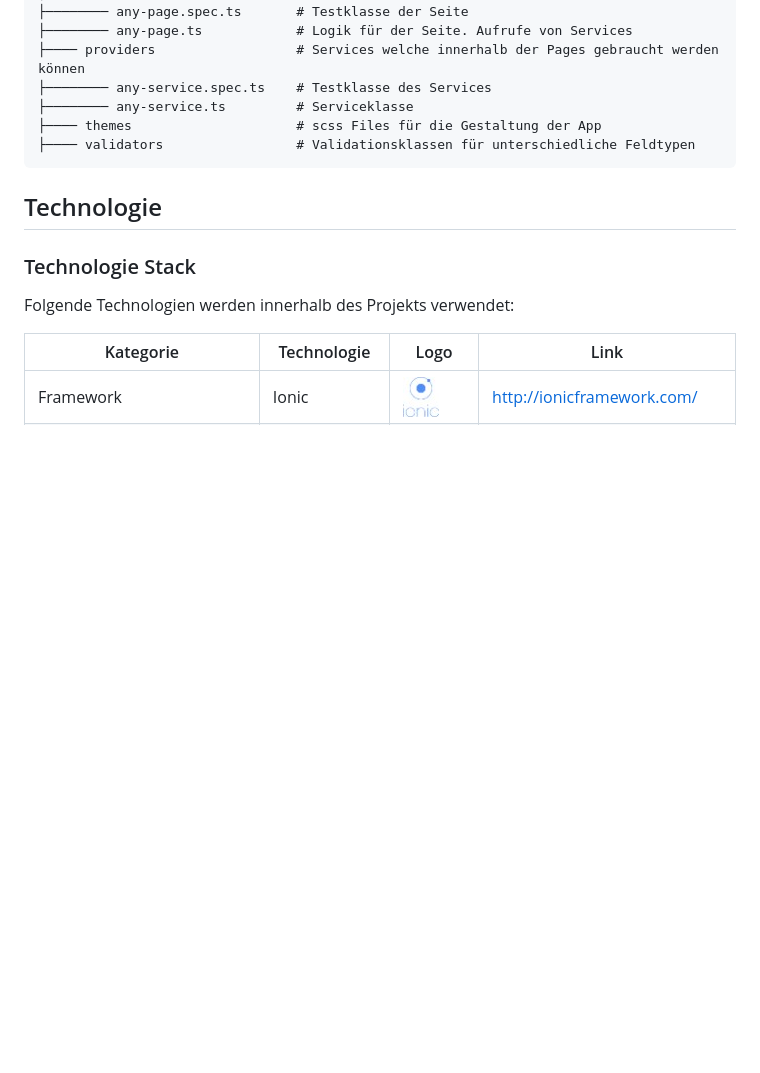
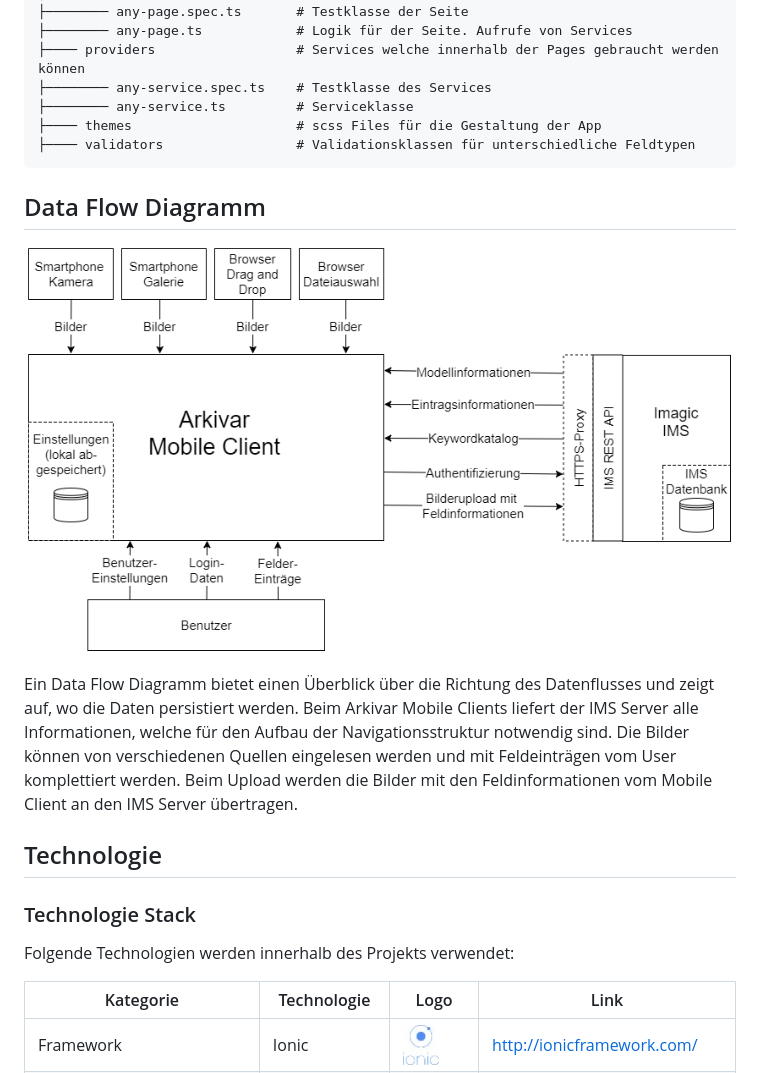
Before and after one commit to IMSmobile/app, a Markdown page: docs/sad.md, the part around the change. Rendered like a GitHub page; pictures changed too: docs/images/dataflow_diagram.png (added); blank space fills up the shorter version.

Commit message:
docs: add dataflow diagram to documentation
For a better overview of the communication channels, a dataflow diagram shows where the data comes from and ends up.

Closes #481

```diff
--- a/docs/sad.md
+++ b/docs/sad.md
@@ -69,6 +69,12 @@ Damit das Projekt sauber strukturiert ist und sich neue Entwickler rasch zurecht
     ├──── themes                     # scss Files für die Gestaltung der App
     ├──── validators                 # Validationsklassen für unterschiedliche Feldtypen
 
+## Data Flow Diagramm
+
+![Data Flow Diagramm](images/dataflow_diagram.png)
+
+Ein Data Flow Diagramm bietet einen Überblick über die Richtung des Datenflusses und zeigt auf, wo die Daten persistiert werden. Beim Arkivar Mobile Clients liefert der IMS Server alle Informationen, welche für den Aufbau der Navigationsstruktur notwendig sind. Die Bilder können von verschiedenen Quellen eingelesen werden und mit Feldeinträgen vom User komplettiert werden. Beim Upload werden die Bilder mit den Feldinformationen vom Mobile Client an den IMS Server übertragen.
+
 ## Technologie
 
 ### Technologie Stack
```
